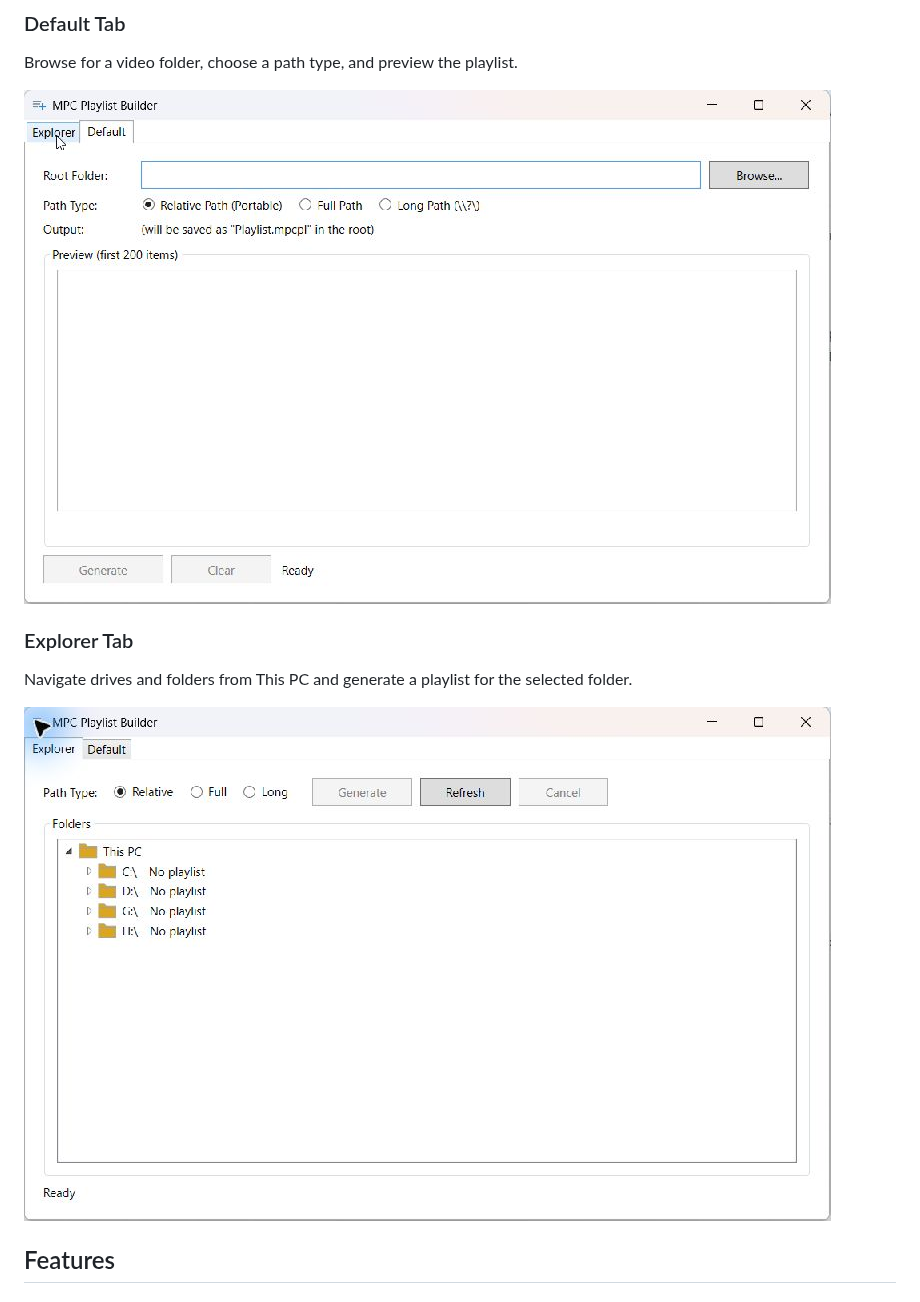
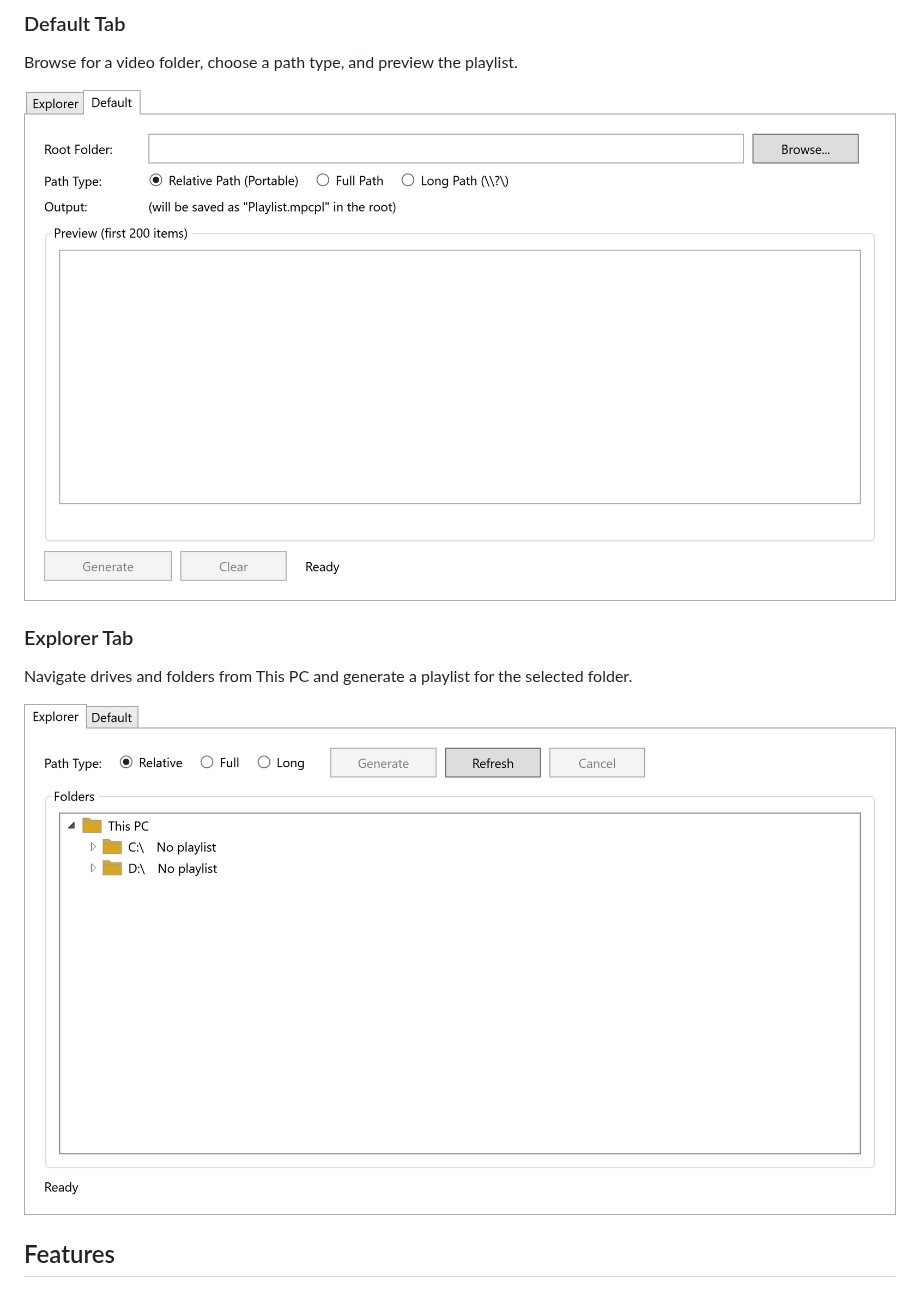
Before and after one commit to muhammadbaiquni/c-sharp-projects, a Markdown page: MpcplBuilder.Wpf/README.md, the part around the change. GitHub-like rendering; pictures changed too: MpcplBuilder.Wpf/docs/images/default-tab.jpg (deleted), MpcplBuilder.Wpf/docs/images/default-tab.png (added), MpcplBuilder.Wpf/docs/images/explorer-tab.jpg (deleted).

Commit message:
docs: replace screenshots with high-resolution PNG renders

```diff
--- a/MpcplBuilder.Wpf/README.md
+++ b/MpcplBuilder.Wpf/README.md
@@ -8,13 +8,13 @@ A WPF application that creates MPC-HC/MPC-BE playlists (`.mpcpl`) with automatic
 
 Browse for a video folder, choose a path type, and preview the playlist.
 
-![MPC Playlist Builder Default tab with folder selection, path options, and playlist preview](docs/images/default-tab.jpg)
+![MPC Playlist Builder Default tab with folder selection, path options, and playlist preview](docs/images/default-tab.png)
 
 ### Explorer Tab
 
 Navigate drives and folders from This PC and generate a playlist for the selected folder.
 
-![MPC Playlist Builder Explorer tab with folder navigation and playlist generation controls](docs/images/explorer-tab.jpg)
+![MPC Playlist Builder Explorer tab with folder navigation and playlist generation controls](docs/images/explorer-tab.png)
 
 ## Features
 
```
